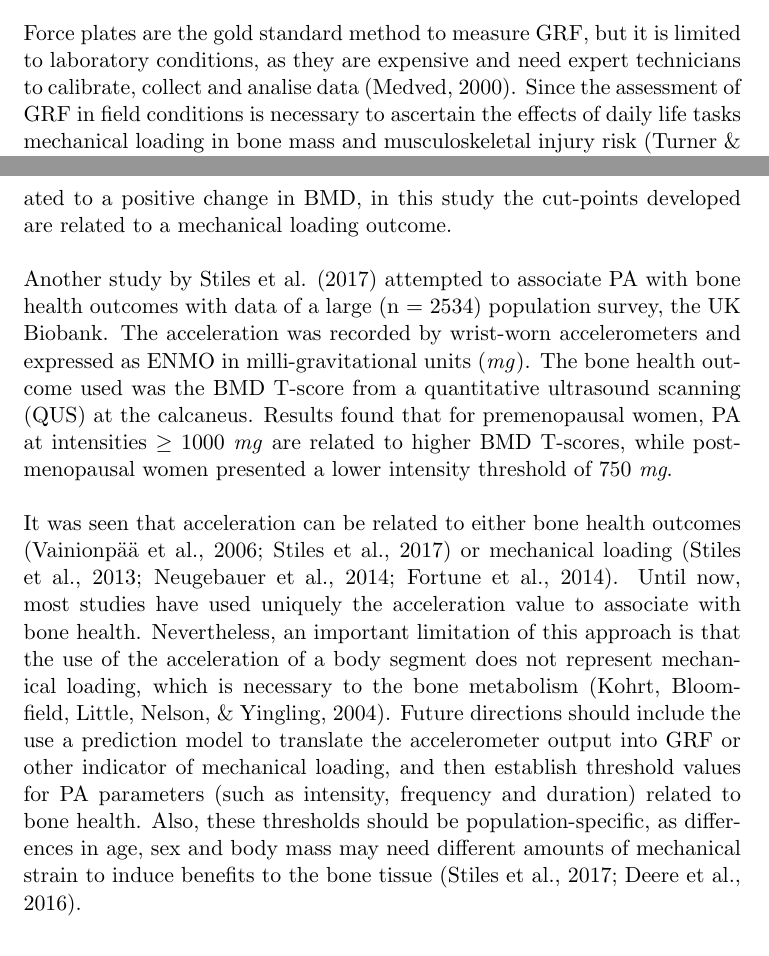
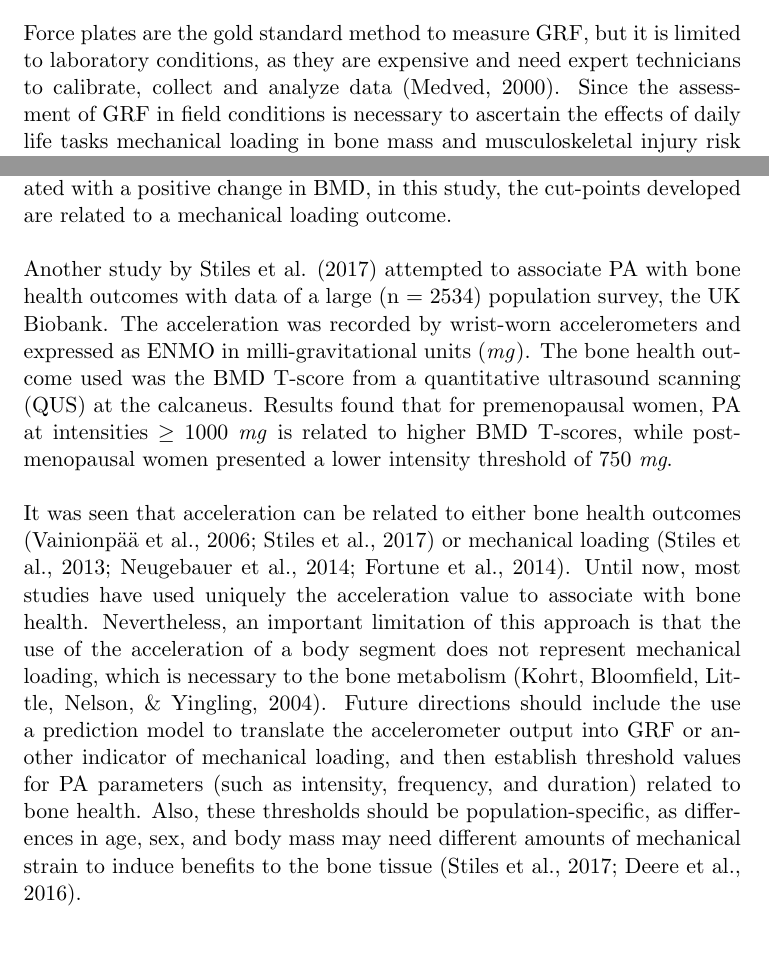
Before and after one commit to verasls/MSc_dissertation, a LaTeX document (lit_review/doc/lit_review.tex): two parts of pages 11 and 13 of 21, joined at a grey line, cut so that both start at the same text. Compiled offline with pdfLaTeX.

Commit message:
Do minor corrections

```diff
--- a/lit_review/doc/lit_review.tex
+++ b/lit_review/doc/lit_review.tex
@@ -93,7 +93,7 @@ Although many advances were accomplished in the past few years, future direction
 
 \section*{Ground reaction forces prediction}
 
-Force plates are the gold standard method to measure GRF, but it is limited to laboratory conditions, as they are expensive and need expert technicians to calibrate, collect and analise data \cite{Medved_2000}. Since the assessment of GRF in field conditions is necessary to ascertain the effects of daily life tasks mechanical loading in bone mass and musculoskeletal injury risk \cite{Turner_2003, Marques_2012, Martyn-StJames_2010}, some devices have been developed to measure it \cite{Liu_2010, Koch_2016}, with accelerometers among them \cite{Fortune_2014, Neugebauer_2012, Neugebauer_2014, Neugebauer_2018}. \\
+Force plates are the gold standard method to measure GRF, but it is limited to laboratory conditions, as they are expensive and need expert technicians to calibrate, collect and analyze data \cite{Medved_2000}. Since the assessment of GRF in field conditions is necessary to ascertain the effects of daily life tasks mechanical loading in bone mass and musculoskeletal injury risk \cite{Turner_2003, Marques_2012, Martyn-StJames_2010}, some devices have been developed to measure it \cite{Liu_2010, Koch_2016}, with accelerometers among them \cite{Fortune_2014, Neugebauer_2012, Neugebauer_2014, Neugebauer_2018}. \\
 
 Janz et al. \citeyear{Janz_2003} made one of the first attempts to investigate the relationships between AC and GRF. In this study, 40 children (6 to 11 years) wearing uniaxial accelerometers at their right hip performed a protocol consisted in treadmill walking and running and jumping on blocks. Although significant correlations were found between AC and peak GRF during the locomotor activities, they were only weak to moderate (\textit{r} = 0.33 for walking at  5.6 km\textsuperscript{.}h\textsuperscript{-1} and \textit{r} = 0.66 for running at 8.0 km\textsuperscript{.}h\textsuperscript{-1}). No significant correlations were found between AC and peak GRF during jumping. Similar weak associations were also found between AC and average GRF in a posterior study \cite{Garcia_2004}. \\
 
@@ -103,9 +103,9 @@ With the successful use of accelerometers to predict GRF researchers are able to
 
-A study by Stiles et al. \citeyear{Stiles_2013} tried to determine a peak acceleration cut-point that would relate to a loading rate of 43 body weights per second (BW\textsuperscript{.}s\textsuperscript{-1}), shown to be beneficial to bone health \cite{Bassey_1998}. ROC curves were used to determine the thresholds for vertical and resultant peak acceleration from hip-worn accelerometers and resultant peak acceleration from wrist-worn accelerometers. The selected cut-points presented an area under the curve (AUC) ranging from 0.92 to 0.97, sensitivity from 92.3\% to 98.2\%, and specificity from 83.0\% to 93.3\%. Unlike Vainionp{\"{a}}{\"{a}} et al. \citeyear{Vainionpaa_2006}, whose acceleration threshold was associated to a positive change in BMD, in this study the cut-points developed are related to a mechanical loading outcome. \\
+A study by Stiles et al. \citeyear{Stiles_2013} tried to determine a peak acceleration cut-point that would relate to a loading rate of 43 body weights per second (BW\textsuperscript{.}s\textsuperscript{-1}), shown to be beneficial to bone health \cite{Bassey_1998}. ROC curves were used to determine the thresholds for vertical and resultant peak acceleration from hip-worn accelerometers and resultant peak acceleration from wrist-worn accelerometers. The selected cut-points presented an area under the curve (AUC) ranging from 0.92 to 0.97, sensitivity from 92.3\% to 98.2\%, and specificity from 83.0\% to 93.3\%. Unlike Vainionp{\"{a}}{\"{a}} et al. \citeyear{Vainionpaa_2006}, whose acceleration threshold was associated with a positive change in BMD, in this study, the cut-points developed are related to a mechanical loading outcome. \\
 
-Another study by Stiles et al. \citeyear{Stiles_2017} attempted to associate PA with bone health outcomes with data of a large (n = 2534) population survey, the UK Biobank. The acceleration was recorded by wrist-worn accelerometers and expressed as ENMO in milli-gravitational units (\textit{mg}). The bone health outcome used was the BMD T-score from a quantitative ultrasound scanning (QUS) at the calcaneus. Results found that for premenopausal women, PA at intensities $\geq$ 1000 \textit{mg} are related to higher BMD T-scores, while postmenopausal women presented a lower intensity threshold of 750 \textit{mg}. \\
+Another study by Stiles et al. \citeyear{Stiles_2017} attempted to associate PA with bone health outcomes with data of a large (n = 2534) population survey, the UK Biobank. The acceleration was recorded by wrist-worn accelerometers and expressed as ENMO in milli-gravitational units (\textit{mg}). The bone health outcome used was the BMD T-score from a quantitative ultrasound scanning (QUS) at the calcaneus. Results found that for premenopausal women, PA at intensities $\geq$ 1000 \textit{mg} is related to higher BMD T-scores, while postmenopausal women presented a lower intensity threshold of 750 \textit{mg}. \\
 
-It was seen that acceleration can be related to either bone health outcomes \cite{Vainionpaa_2006, Stiles_2017} or mechanical loading \cite{Stiles_2013, Neugebauer_2014, Fortune_2014}. Until now, most studies have used uniquely the acceleration value to associate with bone health. Nevertheless, an important limitation of this approach is that the use of the acceleration of a body segment does not represent mechanical loading, which is necessary to the bone metabolism \cite{Kohrt_2004}. Future directions should include the use a prediction model to translate the accelerometer output into GRF or other indicator of mechanical loading, and then establish threshold values for PA parameters (such as intensity, frequency and duration) related to bone health. Also, these thresholds should be population-specific, as differences in age, sex and body mass may need different amounts of mechanical strain to induce benefits to the bone tissue \cite{Stiles_2017, Deere_2016}.
+It was seen that acceleration can be related to either bone health outcomes \cite{Vainionpaa_2006, Stiles_2017} or mechanical loading \cite{Stiles_2013, Neugebauer_2014, Fortune_2014}. Until now, most studies have used uniquely the acceleration value to associate with bone health. Nevertheless, an important limitation of this approach is that the use of the acceleration of a body segment does not represent mechanical loading, which is necessary to the bone metabolism \cite{Kohrt_2004}. Future directions should include the use a prediction model to translate the accelerometer output into GRF or another indicator of mechanical loading, and then establish threshold values for PA parameters (such as intensity, frequency, and duration) related to bone health. Also, these thresholds should be population-specific, as differences in age, sex, and body mass may need different amounts of mechanical strain to induce benefits to the bone tissue \cite{Stiles_2017, Deere_2016}.
 
 \section*{Conclusion}
 
```
Also changed, not shown: lit_review/doc/lit_review.tex (6 more changed lines).
